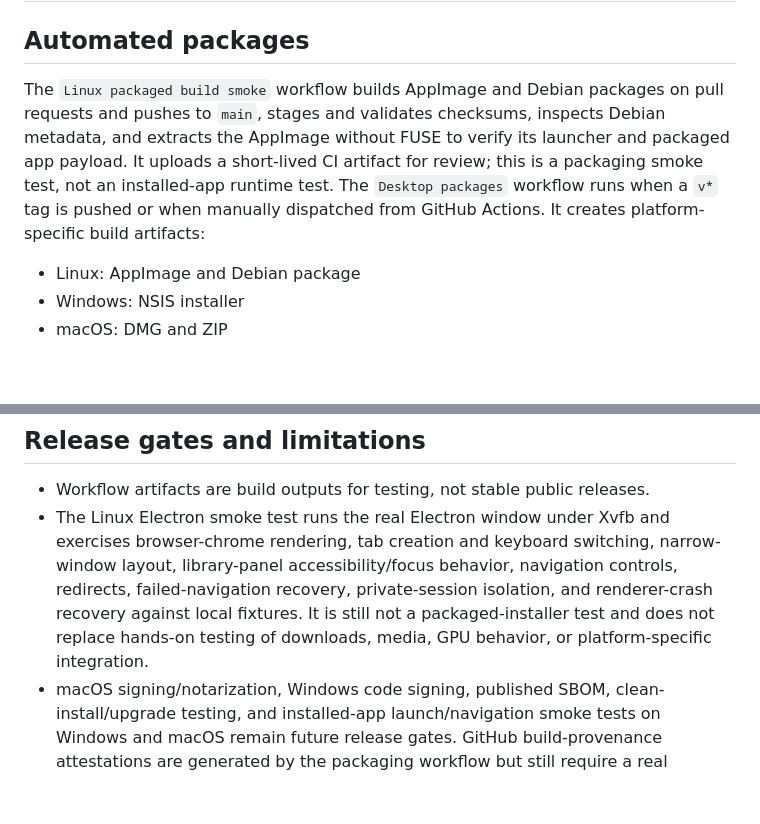
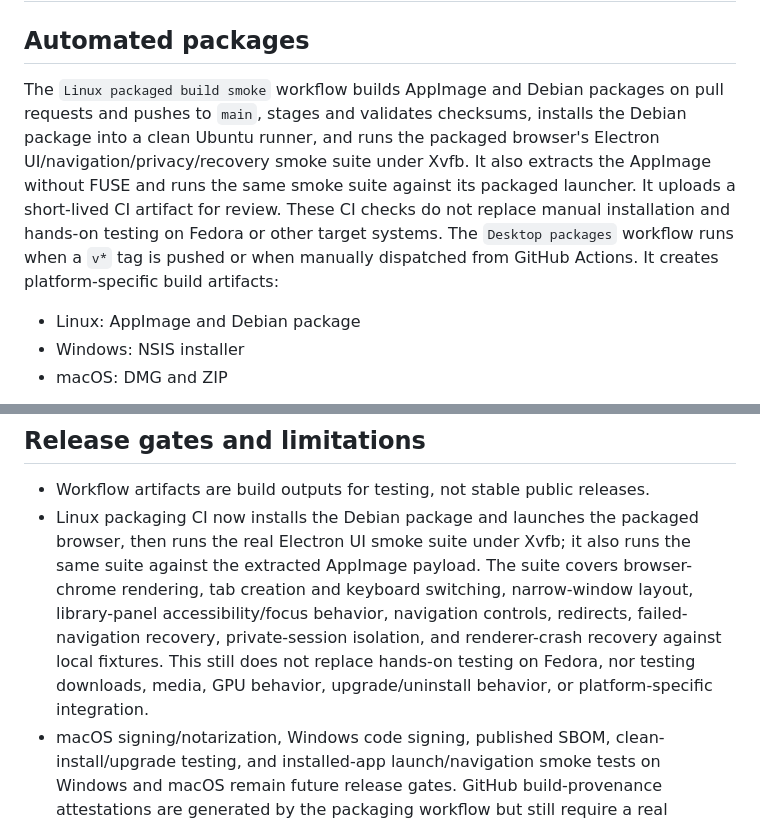
Before and after one commit to Liladizilla/browser-c, a Markdown page: docs/RELEASES.md, 2 parts joined by grey strips. Drawn GitHub-style; blank space fills up the shorter version.

Commit message:
docs: clarify installed Linux package smoke coverage

```diff
--- a/docs/RELEASES.md
+++ b/docs/RELEASES.md
@@ -2,7 +2,7 @@
 
 ## Automated packages
 
-The `Linux packaged build smoke` workflow builds AppImage and Debian packages on pull requests and pushes to `main`, stages and validates checksums, inspects Debian metadata, and extracts the AppImage without FUSE to verify its launcher and packaged app payload. It uploads a short-lived CI artifact for review; this is a packaging smoke test, not an installed-app runtime test. The `Desktop packages` workflow runs when a `v*` tag is pushed or when manually dispatched from GitHub Actions. It creates platform-specific build artifacts:
+The `Linux packaged build smoke` workflow builds AppImage and Debian packages on pull requests and pushes to `main`, stages and validates checksums, installs the Debian package into a clean Ubuntu runner, and runs the packaged browser's Electron UI/navigation/privacy/recovery smoke suite under Xvfb. It also extracts the AppImage without FUSE and runs the same smoke suite against its packaged launcher. It uploads a short-lived CI artifact for review. These CI checks do not replace manual installation and hands-on testing on Fedora or other target systems. The `Desktop packages` workflow runs when a `v*` tag is pushed or when manually dispatched from GitHub Actions. It creates platform-specific build artifacts:
 
 - Linux: AppImage and Debian package
 - Windows: NSIS installer
@@ -37,7 +37,7 @@ Replace the example path with the exact artifact you downloaded. Repeat for each
 ## Release gates and limitations
 
 - Workflow artifacts are build outputs for testing, not stable public releases.
-- The Linux Electron smoke test runs the real Electron window under Xvfb and exercises browser-chrome rendering, tab creation and keyboard switching, narrow-window layout, library-panel accessibility/focus behavior, navigation controls, redirects, failed-navigation recovery, private-session isolation, and renderer-crash recovery against local fixtures. It is still not a packaged-installer test and does not replace hands-on testing of downloads, media, GPU behavior, or platform-specific integration.
+- Linux packaging CI now installs the Debian package and launches the packaged browser, then runs the real Electron UI smoke suite under Xvfb; it also runs the same suite against the extracted AppImage payload. The suite covers browser-chrome rendering, tab creation and keyboard switching, narrow-window layout, library-panel accessibility/focus behavior, navigation controls, redirects, failed-navigation recovery, private-session isolation, and renderer-crash recovery against local fixtures. This still does not replace hands-on testing on Fedora, nor testing downloads, media, GPU behavior, upgrade/uninstall behavior, or platform-specific integration.
 - macOS signing/notarization, Windows code signing, published SBOM, clean-install/upgrade testing, and installed-app launch/navigation smoke tests on Windows and macOS remain future release gates. GitHub build-provenance attestations are generated by the packaging workflow but still require a real packaging run and independent verification. Artifact validation confirms package presence and file integrity, not successful installation or runtime behavior.
 - Do not advertise an artifact as a stable release until platform launch and security checks are complete.
 
```
